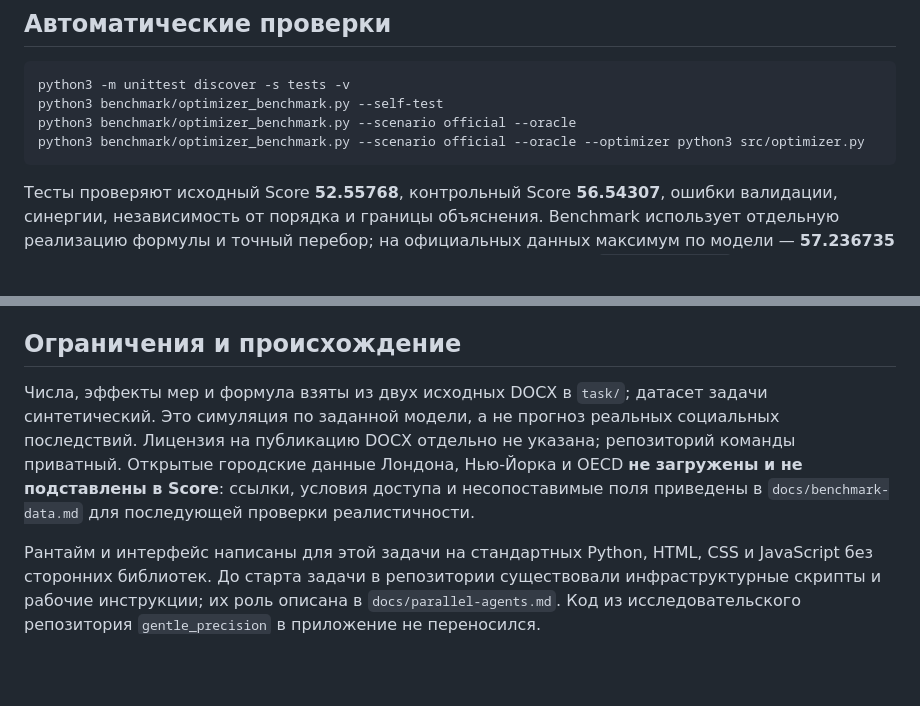
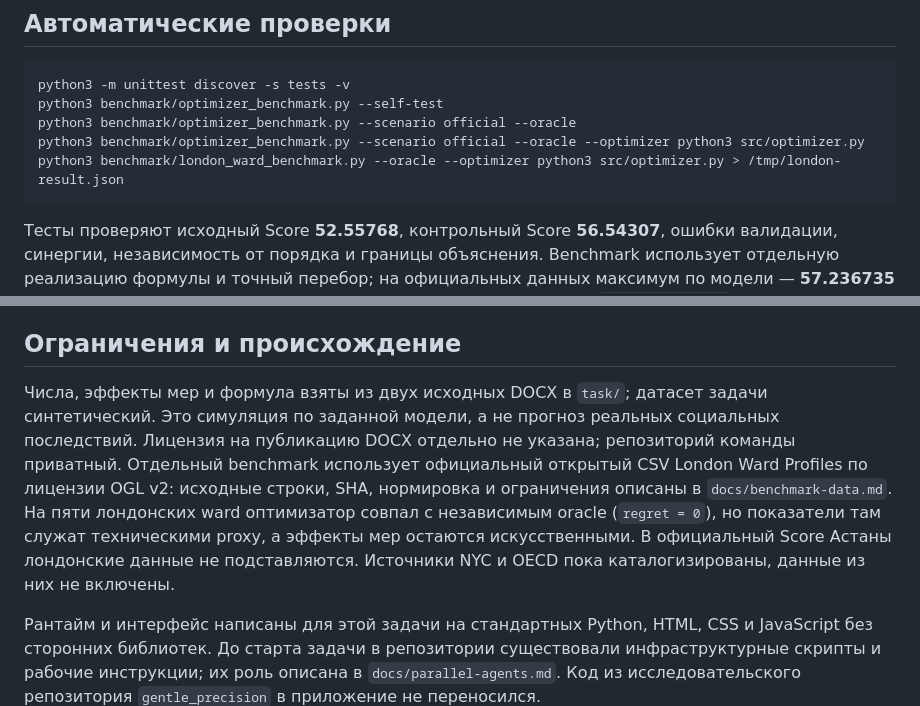
Before and after one commit to BAITC-Hacks/hack-6775166e-lossless, a Markdown page: README.md, 2 parts joined by grey strips. Drawn GitHub-style; blank space fills up the shorter version.

Commit message:
Document external-data optimizer check

````diff
--- a/README.md
+++ b/README.md
@@ -35,13 +35,14 @@ python3 -m unittest discover -s tests -v
 python3 benchmark/optimizer_benchmark.py --self-test
 python3 benchmark/optimizer_benchmark.py --scenario official --oracle
 python3 benchmark/optimizer_benchmark.py --scenario official --oracle --optimizer python3 src/optimizer.py
+python3 benchmark/london_ward_benchmark.py --oracle --optimizer python3 src/optimizer.py > /tmp/london-result.json
 ```
 
 Тесты проверяют исходный Score **52.55768**, контрольный Score **56.54307**, ошибки валидации, синергии, независимость от порядка и границы объяснения. Benchmark использует отдельную реализацию формулы и точный перебор; на официальных данных максимум по модели — **57.236735** среди **694395** допустимых портфелей. Независимый оптимизатор `src/optimizer.py` совпал с oracle на официальном и трёх синтетических сценариях: `regret = 0`, около 4 секунд против около 12 секунд у oracle на компьютере команды. Случайный поиск с тем же бюджетом времени тоже нашёл максимум в этих четырёх случаях, поэтому подтверждённое преимущество оптимизатора — гарантия точного ответа, а не более высокий Score. В `docs/benchmark-data.md` описаны воспроизводимые стресс-сценарии с seed `20260923` и условия сравнения. Синтетика не заменяет официальные пять районов в приложении.
 
 ## Ограничения и происхождение
 
-Числа, эффекты мер и формула взяты из двух исходных DOCX в `task/`; датасет задачи синтетический. Это симуляция по заданной модели, а не прогноз реальных социальных последствий. Лицензия на публикацию DOCX отдельно не указана; репозиторий команды приватный. Открытые городские данные Лондона, Нью-Йорка и OECD **не загружены и не подставлены в Score**: ссылки, условия доступа и несопоставимые поля приведены в `docs/benchmark-data.md` для последующей проверки реалистичности.
+Числа, эффекты мер и формула взяты из двух исходных DOCX в `task/`; датасет задачи синтетический. Это симуляция по заданной модели, а не прогноз реальных социальных последствий. Лицензия на публикацию DOCX отдельно не указана; репозиторий команды приватный. Отдельный benchmark использует официальный открытый CSV London Ward Profiles по лицензии OGL v2: исходные строки, SHA, нормировка и ограничения описаны в `docs/benchmark-data.md`. На пяти лондонских ward оптимизатор совпал с независимым oracle (`regret = 0`), но показатели там служат техническими proxy, а эффекты мер остаются искусственными. В официальный Score Астаны лондонские данные не подставляются. Источники NYC и OECD пока каталогизированы, данные из них не включены.
 
 Рантайм и интерфейс написаны для этой задачи на стандартных Python, HTML, CSS и JavaScript без сторонних библиотек. До старта задачи в репозитории существовали инфраструктурные скрипты и рабочие инструкции; их роль описана в `docs/parallel-agents.md`. Код из исследовательского репозитория `gentle_precision` в приложение не переносился.
 
````
